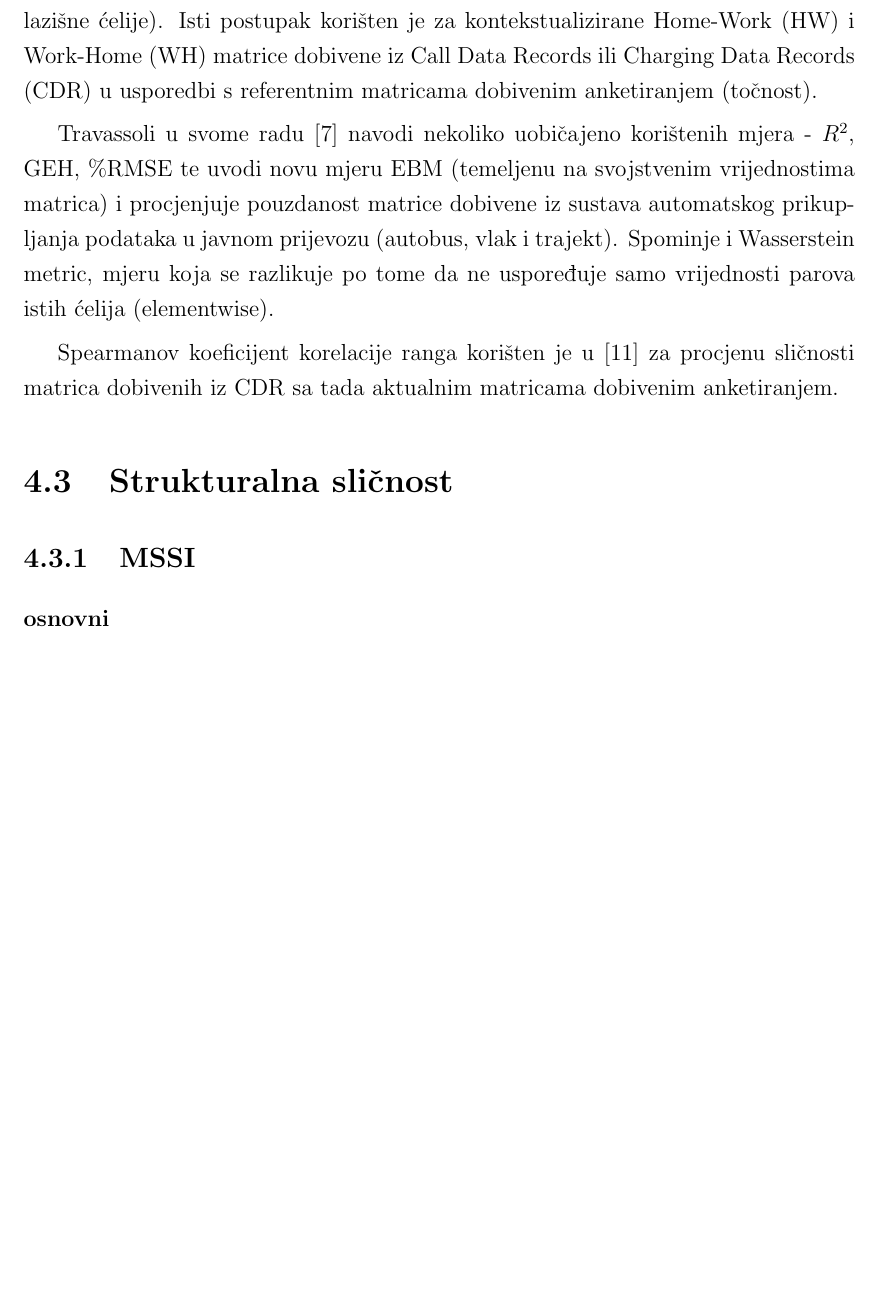
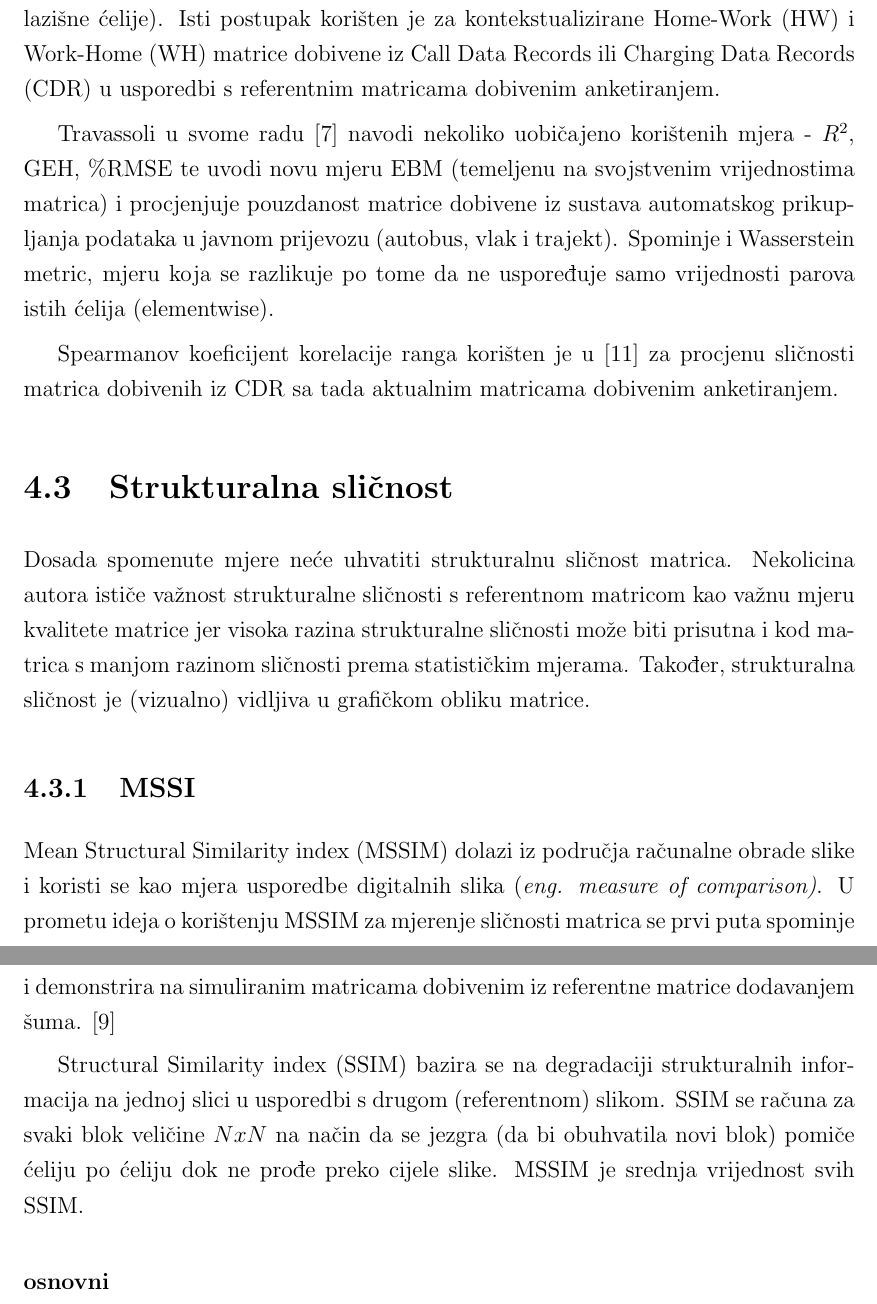
Before and after one commit to VjeraTurk/Master-s-Thesis, a LaTeX thesis (paper/0069064924_Vjera_Turk/0069064924_Vjera_Turk.tex, which reads paper/0069064924_Vjera_Turk/3_Validacija.tex, paper/0069064924_Vjera_Turk/Kratice.tex): part of page 20 of 27 before the commit and two parts of pages 20 and 21 of 28 after it, the two joined at a grey line, cut so that both start at the same text, the shorter picture padded with empty space. The pictures show the PDF file paper/0069064924_Vjera_Turk/0069064924_Vjera_Turk.pdf that the author committed with the source; the source files are stored in an older character set and shown here as Unicode.

Commit message:
In progress: MSSIM
Former-commit-id: 095b2a64a372f037d2b44fcccca5729485a13f31

```diff
--- a/paper/0069064924_Vjera_Turk/3_Validacija.tex
+++ b/paper/0069064924_Vjera_Turk/3_Validacija.tex
@@ -16,12 +16,11 @@ Za procjenu kvalitete matrica dobivenih isključivo anketranjem u radu \cite{Coo
 
 \cite{Bera:2011.} navodi statističke mjere Relative Error (RE), Total Demand Deviation (TDD), Mean Absolute Error (MAE), Root Mean Square Error (RMSE) te Maximum Possible Relative Error (MPRE) i Travel Demand Scale (TDS)  koji procjenjuju kvalitetu neovisno o referentnoj matrici (no MPRE ne dopušta pogreške u prebrojavanju prometa, dok TDS ovisi o topologiji mreže i odabiru ruta). \cite{Djukic:2013.}
 
-U \cite{Frias-Martinez:2012.} korišten je \textit{Pearsonov koeficijent korelacije} -  $r$ da bi se utvrdila sličnost svakog retka matrice dobivene iz CDR s retkom referentne (izlazni tok iz svake polazišne ćelije). Isti postupak korišten je za kontekstualizirane \gls{hw} i \gls{wh} matrice  dobivene iz \gls{cdr} u usporedbi s referentnim matricama dobivenim anketiranjem (točnost).
+U \cite{Frias-Martinez:2012.} korišten je \textit{Pearsonov koeficijent korelacije} -  $r$ da bi se utvrdila sličnost svakog retka matrice dobivene iz CDR s retkom referentne (izlazni tok iz svake polazišne ćelije). Isti postupak korišten je za kontekstualizirane \gls{hw} i \gls{wh} matrice  dobivene iz \gls{cdr} u usporedbi s referentnim matricama dobivenim anketiranjem.
 
 Travassoli u svome radu \cite{Travassoli:2016.} navodi nekoliko uobičajeno korištenih mjera - {$R^{2}$, GEH, \%RMSE te uvodi novu mjeru EBM (temeljenu na svojstvenim vrijednostima matrica) i procjenjuje pouzdanost matrice dobivene iz sustava automatskog prikupljanja podataka u javnom prijevozu (autobus, vlak i trajekt). Spominje i Wasserstein metric, mjeru koja se razlikuje po tome da ne uspoređuje samo vrijednosti parova istih ćelija (elementwise).
 
 Spearmanov koeficijent korelacije ranga korišten je u \cite{Graells-Garrido:2016.} za procjenu sličnosti matrica dobivenih iz CDR sa tada aktualnim matricama dobivenim anketiranjem.
-
 
 \begin{comment}
 
@@ -48,13 +47,16 @@ The root mean squared error (RMSE) and accordingly the percent root mean squared
 
 \end{comment}
 
+\section{Strukturalna sličnost}
 
-
-\section{Strukturalna sličnost}
+ Dosada spomenute mjere neće uhvatiti strukturalnu sličnost matrica. Nekolicina autora ističe važnost strukturalne sličnosti s referentnom matricom kao važnu mjeru kvalitete matrice jer visoka razina strukturalne sličnosti može biti prisutna i kod matrica s manjom razinom sličnosti prema statističkim mjerama. Također, strukturalna sličnost je (vizualno) vidljiva u grafičkom obliku matrice.
 
 \subsection{MSSI}
 
+\gls{mssim} dolazi iz područja računalne obrade slike i koristi se kao mjera usporedbe digitalnih slika (\textit{eng. measure of comparison)}. U prometu ideja o korištenju  \gls{mssim} za mjerenje sličnosti matrica se prvi puta spominje i demonstrira na simuliranim matricama dobivenim iz referentne matrice dodavanjem šuma. \cite{Djukic:2013.}
+
+     %TODO: Ovdje si daj formulu za SSIM i MSSIM
+\gls{ssim} bazira se na degradaciji strukturalnih informacija na jednoj slici u usporedbi s drugom (referentnom) slikom. \gls{ssim} se računa za svaki blok veličine $N x N$ na način da se jezgra (da bi obuhvatila novi blok) pomiče ćeliju po ćeliju dok ne prođe preko cijele slike. \gls{mssim} je srednja vrijednost svih \gls{ssim}.
+
 \subsubsection{osnovni}\cite{Djukic:2013.}
 \subsubsection{poboljšani} \cite{Pollard:2013.}\cite{Vuren:2015.}
-
-     %TODO: Ovdje si
--- a/paper/0069064924_Vjera_Turk/Kratice.tex
+++ b/paper/0069064924_Vjera_Turk/Kratice.tex
@@ -23,6 +23,8 @@
 \newacronym{hw}{HW}{Home-Work}
 \newacronym{wh}{WH}{Work-Home}
 \newacronym{ebm}{EBM}{Work-Home}
+\newacronym{ssim}{SSIM}{Structural Similarity index}
+\newacronym{mssim}{MSSIM}{Mean Structural Similarity index}
 
 
 %::::::::: UPORABA KRATICA U TEKSTU :::::::::::::::::
```
Also changed, not shown: paper/0069064924_Vjera_Turk/0069064924_Vjera_Turk.gls, paper/0069064924_Vjera_Turk/0069064924_Vjera_Turk.pdf, paper/0069064924_Vjera_Turk/3_Validacija.tex (6 more changed lines), 13 other files.
